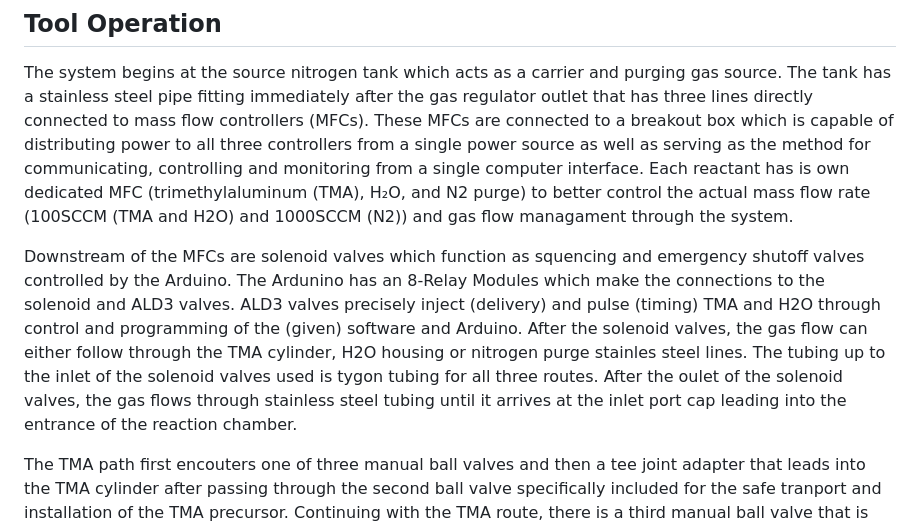
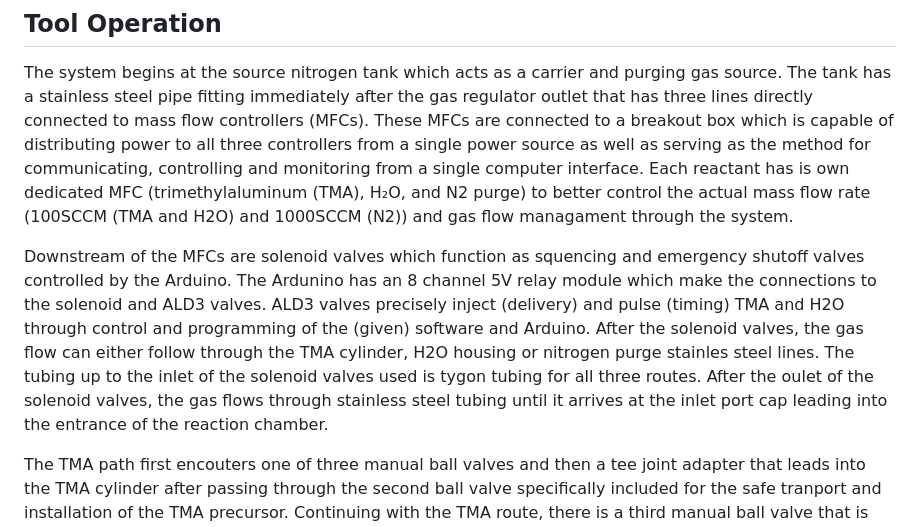
Before and after one commit to snr-laboratory/snrlab-microfab-trial0, a Markdown page: doc/ALD/Actionable ALD Plan.md, the part around one of its changes. Drawn GitHub-style.

```diff
--- a/doc/ALD/Actionable ALD Plan.md
+++ b/doc/ALD/Actionable ALD Plan.md
@@ -25,7 +25,7 @@ Diagram 2. Electrical Schematic
 ## Tool Operation
 The system begins at the source nitrogen tank which acts as a carrier and purging gas source. The tank has a stainless steel pipe fitting immediately after the gas regulator outlet that has three lines directly connected to mass flow controllers (MFCs). These MFCs are connected to a breakout box which is capable of distributing power to all three controllers from a single power source as well as serving as the method for communicating, controlling and monitoring from a single computer interface. Each reactant has is own dedicated MFC (trimethylaluminum (TMA), H₂O, and N2 purge) to better control the actual mass flow rate (100SCCM (TMA and H2O) and 1000SCCM (N2)) and gas flow managament through the system.
 
-Downstream of the MFCs are solenoid valves which function as squencing and emergency shutoff valves controlled by the Arduino. The Ardunino has an 8-Relay Modules which make the connections to the solenoid and ALD3 valves. ALD3 valves precisely inject (delivery) and pulse (timing) TMA and H2O through control and programming of the (given) software and Arduino. After the solenoid valves, the gas flow can either follow through the TMA cylinder, H2O housing or nitrogen purge stainles steel lines. The tubing up to the inlet of the solenoid valves used is tygon tubing for all three routes. After the oulet of the solenoid valves, the gas flows through stainless steel tubing until it arrives at the inlet port cap leading into the entrance of the reaction chamber.
+Downstream of the MFCs are solenoid valves which function as squencing and emergency shutoff valves controlled by the Arduino. The Ardunino has an 8 channel 5V relay module which make the connections to the solenoid and ALD3 valves. ALD3 valves precisely inject (delivery) and pulse (timing) TMA and H2O through control and programming of the (given) software and Arduino. After the solenoid valves, the gas flow can either follow through the TMA cylinder, H2O housing or nitrogen purge stainles steel lines. The tubing up to the inlet of the solenoid valves used is tygon tubing for all three routes. After the oulet of the solenoid valves, the gas flows through stainless steel tubing until it arrives at the inlet port cap leading into the entrance of the reaction chamber.
 
 The TMA path first encouters one of three manual ball valves and then a tee joint adapter that leads into the TMA cylinder after passing through the second ball valve specifically included for the safe tranport and installation of the TMA precursor. Continuing with the TMA route, there is a third manual ball valve that is included downstream before the ALD3 valves. After the ALD3 valves, the gasses flow into the vacuum assembley that lead to the entrance of a 2 inch/50.8 mm diameter quartz tube 24 inches/ 610 mm in length. The initial vacuum assembly begins with a 4way cross that has connections for pressure and temperature sensors with the appropriate CF caps to ensure proper connections and vacuum integrity.
 
```
Also changed, not shown: other parts of doc/ALD/Actionable ALD Plan.md (+0 -2 lines).
